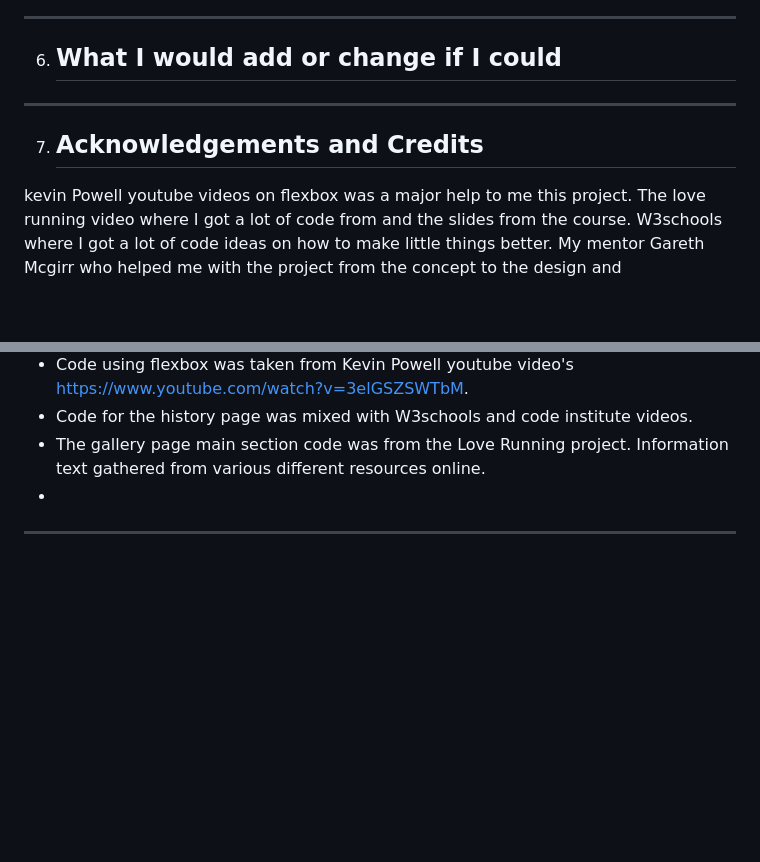
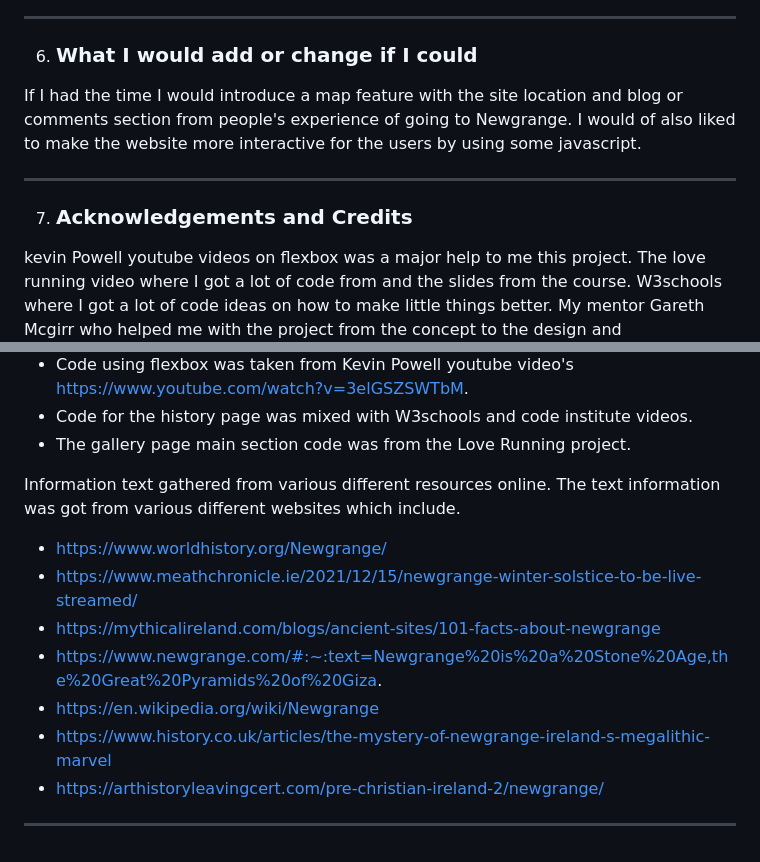
Before and after one commit to ConwayC1987/Portfolio-1, a Markdown page: README.md, 2 parts joined by grey strips. Drawn GitHub-style; blank space fills up the shorter version.

```diff
--- a/README.md
+++ b/README.md
@@ -56,12 +62,14 @@ Technologies used in this website include
 
 ***
 
-6. ## What I would add or change if I could
+6. ### What I would add or change if I could
+
+If I had the time I would introduce a map feature with the site location and blog or comments section from people's experience of going to Newgrange. I would of also liked to make the website more interactive for the users by using some javascript.
 
 ***
 
 
-7. ## Acknowledgements and Credits
+7. ### Acknowledgements and Credits
 
 kevin Powell youtube videos on flexbox was a major help to me this project. The love running video where I got a
 lot of code from and the slides from the course. W3schools where I got a lot of code ideas on how to make little
@@ -71,8 +79,16 @@ things better. My mentor Gareth Mcgirr who helped me with the project from the c
 - Code using flexbox was taken from Kevin Powell youtube video's https://www.youtube.com/watch?v=3elGSZSWTbM.
 - Code for the history page was mixed with W3schools and code institute videos.
 - The gallery page main section code was from the Love Running project.
+
 Information text gathered from various different resources online.
--
+The text information was got from various different websites which include.
+- https://www.worldhistory.org/Newgrange/
+- https://www.meathchronicle.ie/2021/12/15/newgrange-winter-solstice-to-be-live-streamed/
+- https://mythicalireland.com/blogs/ancient-sites/101-facts-about-newgrange
+- https://www.newgrange.com/#:~:text=Newgrange%20is%20a%20Stone%20Age,the%20Great%20Pyramids%20of%20Giza.
+- https://en.wikipedia.org/wiki/Newgrange
+- https://www.history.co.uk/articles/the-mystery-of-newgrange-ireland-s-megalithic-marvel
+- https://arthistoryleavingcert.com/pre-christian-ireland-2/newgrange/
 
 
 ***
```
Also changed, not shown: other parts of README.md (+19 -13 lines), assets/images/Newgrange-rock-resized.jpg (renamed from assets/images/Newgrange rock-resized.jpg), 5 other files.
